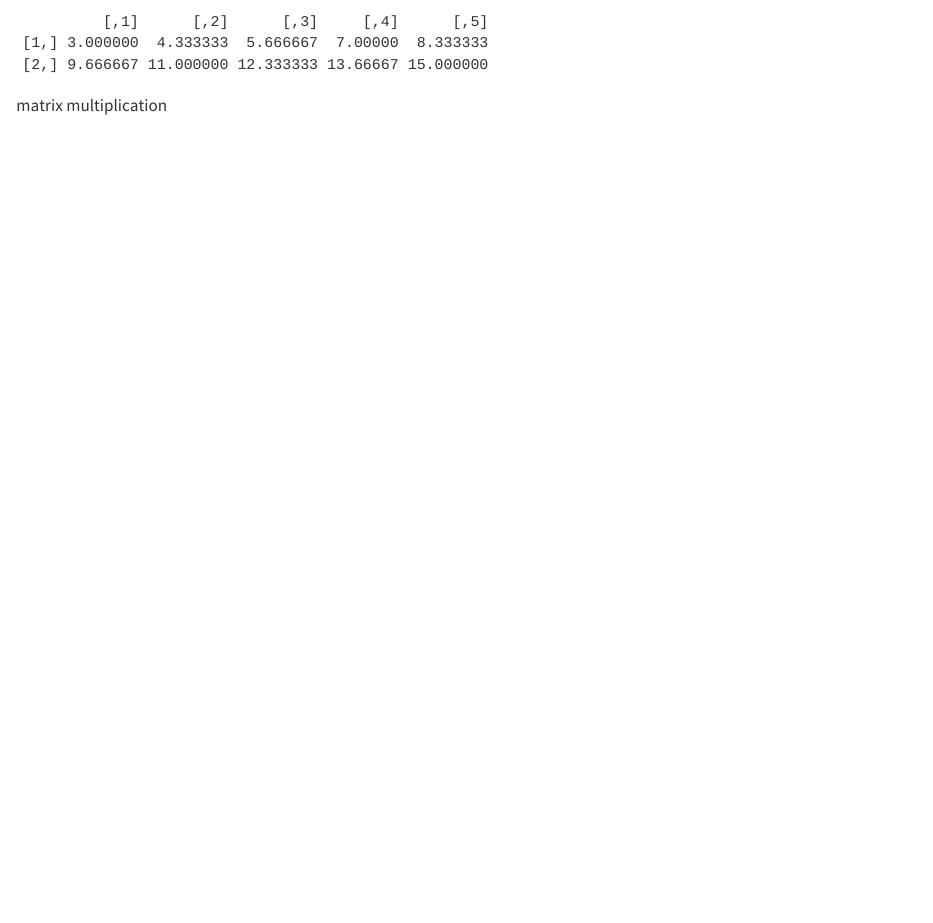
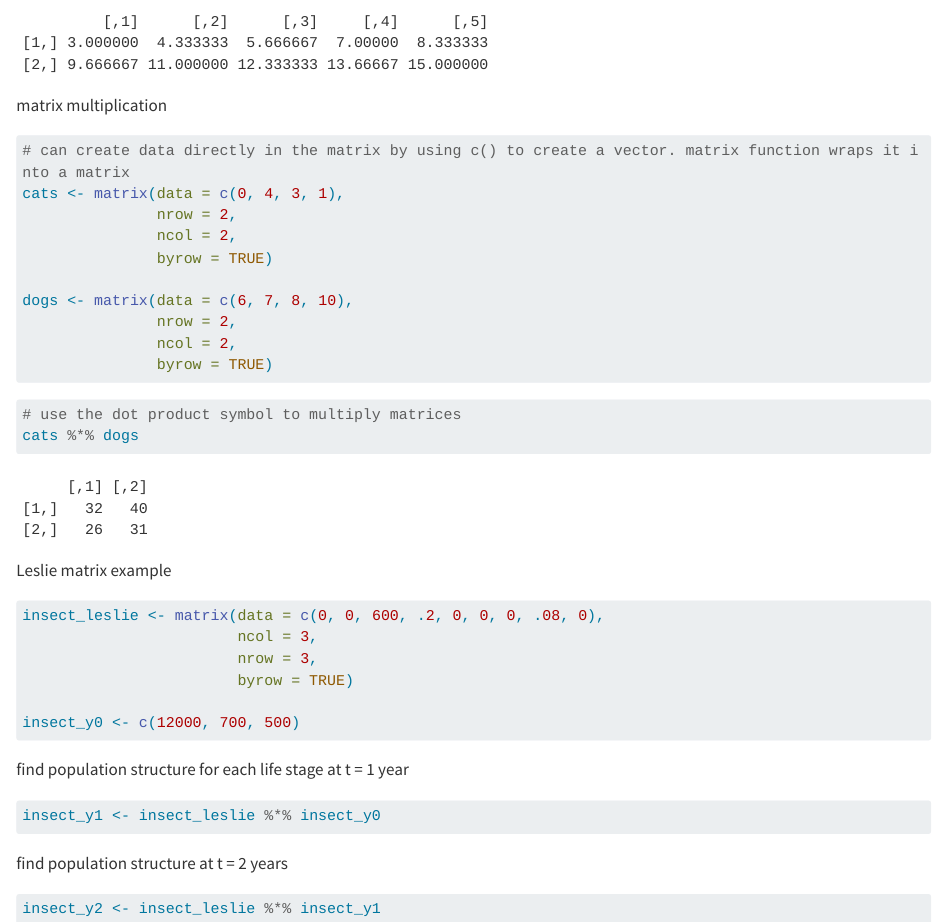
Before and after one commit to charliecurtin1/eds_212_day4_comp1, a Quarto document (day4_comp1.qmd): the page in a window 1100 px wide, from 740 px down. Rendered offline with R 4.5, knitr and Pandoc in place of Quarto, with nearby package versions; long lines of code are wrapped.

Commit message:
leslie matrix

````diff
--- a/day4_comp1.qmd
+++ b/day4_comp1.qmd
@@ -44,5 +44,42 @@ my_matrix + matrix_a
 matrix multiplication
 
 ```{r}
+# can create data directly in the matrix by using c() to create a vector. matrix function wraps it into a matrix
+cats <- matrix(data = c(0, 4, 3, 1),
+               nrow = 2,
+               ncol = 2,
+               byrow = TRUE)
 
+dogs <- matrix(data = c(6, 7, 8, 10),
+               nrow = 2,
+               ncol = 2,
+               byrow = TRUE)
 ```
+
+```{r}
+# use the dot product symbol to multiply matrices
+cats %*% dogs
+```
+
+Leslie matrix example
+
+```{r}
+insect_leslie <- matrix(data = c(0, 0, 600, .2, 0, 0, 0, .08, 0),
+                        ncol = 3,
+                        nrow = 3,
+                        byrow = TRUE)
+
+insect_y0 <- c(12000, 700, 500)
+```
+
+find population structure for each life stage at t = 1 year
+
+```{r}
+insect_y1 <- insect_leslie %*% insect_y0
+```
+
+find population structure at t = 2 years
+
+```{r}
+insect_y2 <- insect_leslie %*% insect_y1
+```
````
